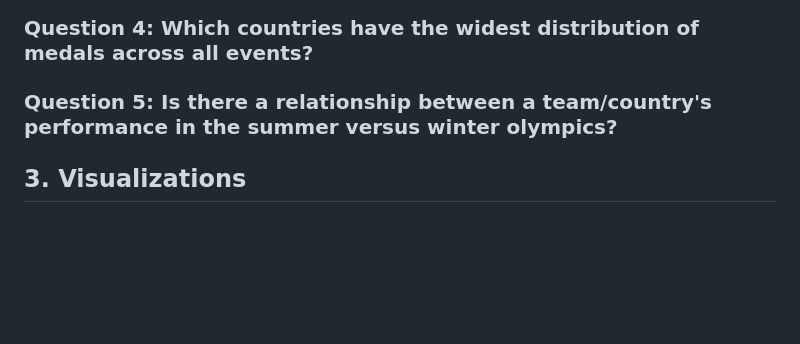
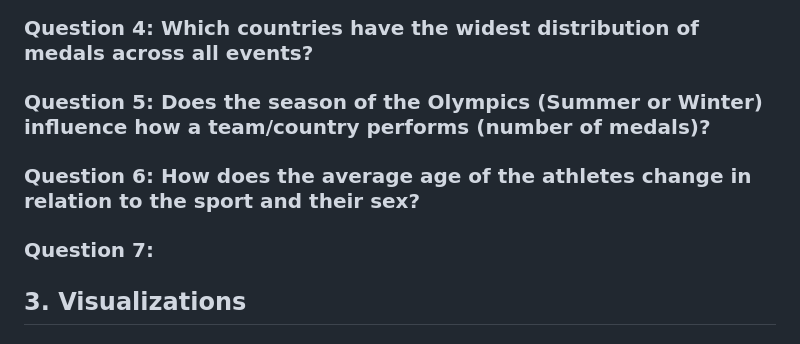
Before and after one commit to ahmed-52/ORIE-3120-Project, a Markdown page: pm1.md, the part around the change. GitHub-like rendering; blank space fills up the shorter version.

Commit message:
Revise questions on Olympic performance metrics

```diff
--- a/pm1.md
+++ b/pm1.md
@@ -47,7 +47,11 @@ The tradition of hosting Olympic Games in different countries encourages residen
 
 ### Question 4: Which countries have the widest distribution of medals across all events?
 
-### Question 5: Is there a relationship between a team/country's performance in the summer versus winter olympics?
+### Question 5: Does the season of the Olympics (Summer or Winter) influence how a team/country performs (number of medals)?
+
+### Question 6: How does the average age of the athletes change in relation to the sport and their sex?
+
+### Question 7:
 
 ## 3. Visualizations
 
```
